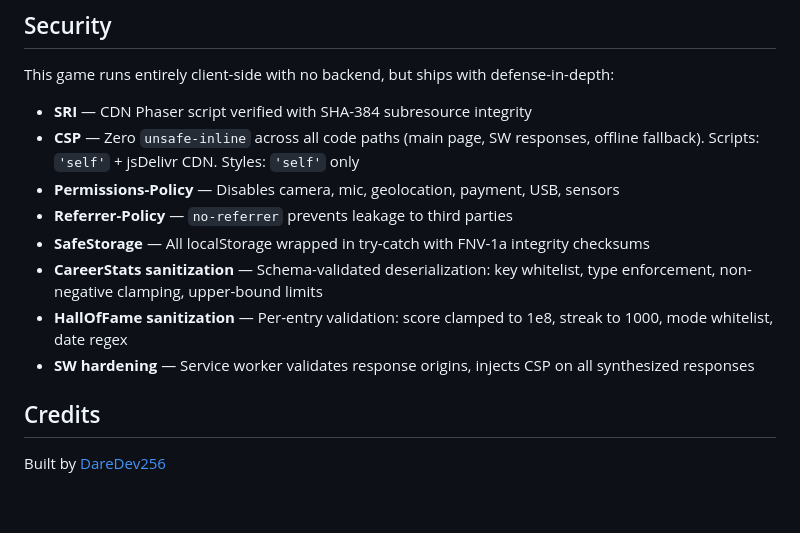
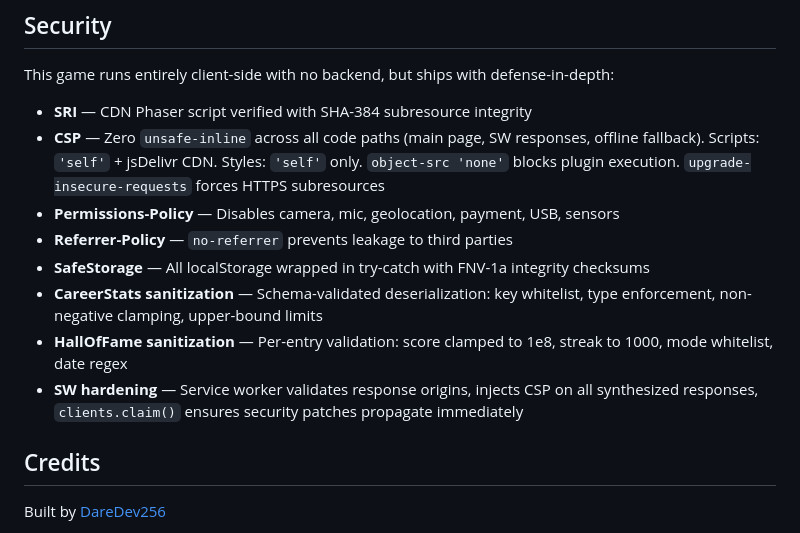
Before and after one commit to DareDev256/whats-poppin, a Markdown page: README.md, the part around the change. GitHub-like rendering; blank space fills up the shorter version.

Commit message:
Passion: auto-save 1 file(s) [pre-heal]

```diff
--- a/README.md
+++ b/README.md
@@ -114,13 +114,13 @@ whats-poppin/                  ~6,200 LOC (game) + 1,400 LOC (tests)
 This game runs entirely client-side with no backend, but ships with defense-in-depth:
 
 - **SRI** — CDN Phaser script verified with SHA-384 subresource integrity
-- **CSP** — Zero `unsafe-inline` across all code paths (main page, SW responses, offline fallback). Scripts: `'self'` + jsDelivr CDN. Styles: `'self'` only
+- **CSP** — Zero `unsafe-inline` across all code paths (main page, SW responses, offline fallback). Scripts: `'self'` + jsDelivr CDN. Styles: `'self'` only. `object-src 'none'` blocks plugin execution. `upgrade-insecure-requests` forces HTTPS subresources
 - **Permissions-Policy** — Disables camera, mic, geolocation, payment, USB, sensors
 - **Referrer-Policy** — `no-referrer` prevents leakage to third parties
 - **SafeStorage** — All localStorage wrapped in try-catch with FNV-1a integrity checksums
 - **CareerStats sanitization** — Schema-validated deserialization: key whitelist, type enforcement, non-negative clamping, upper-bound limits
 - **HallOfFame sanitization** — Per-entry validation: score clamped to 1e8, streak to 1000, mode whitelist, date regex
-- **SW hardening** — Service worker validates response origins, injects CSP on all synthesized responses
+- **SW hardening** — Service worker validates response origins, injects CSP on all synthesized responses, `clients.claim()` ensures security patches propagate immediately
 
 ## Credits
 
```
